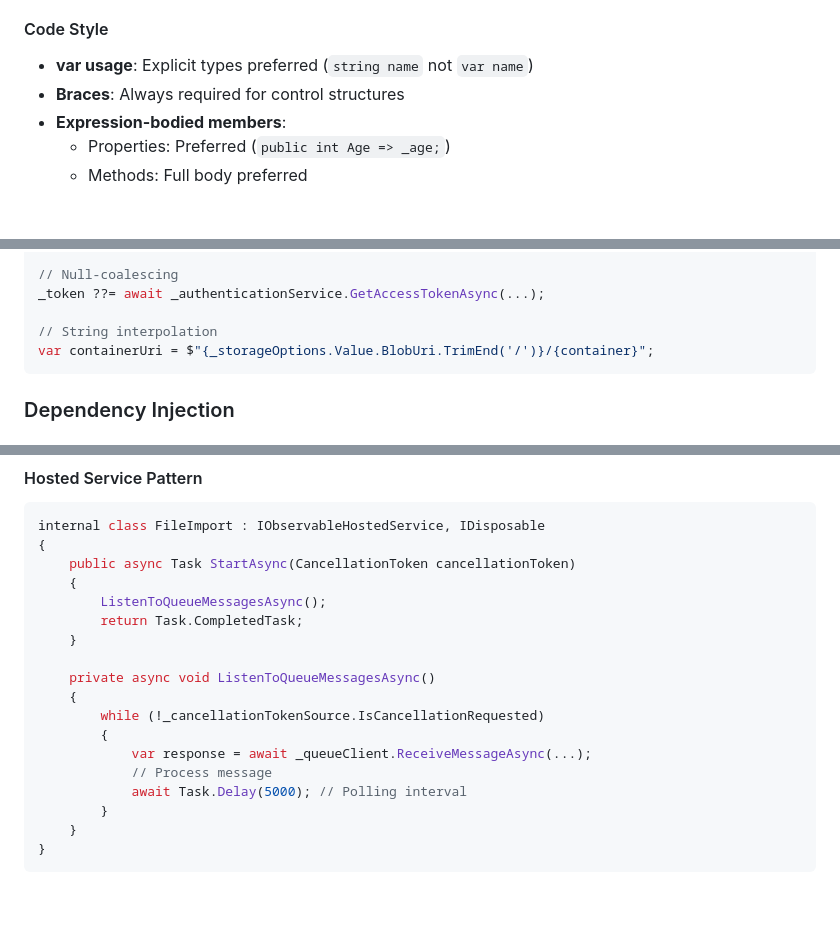
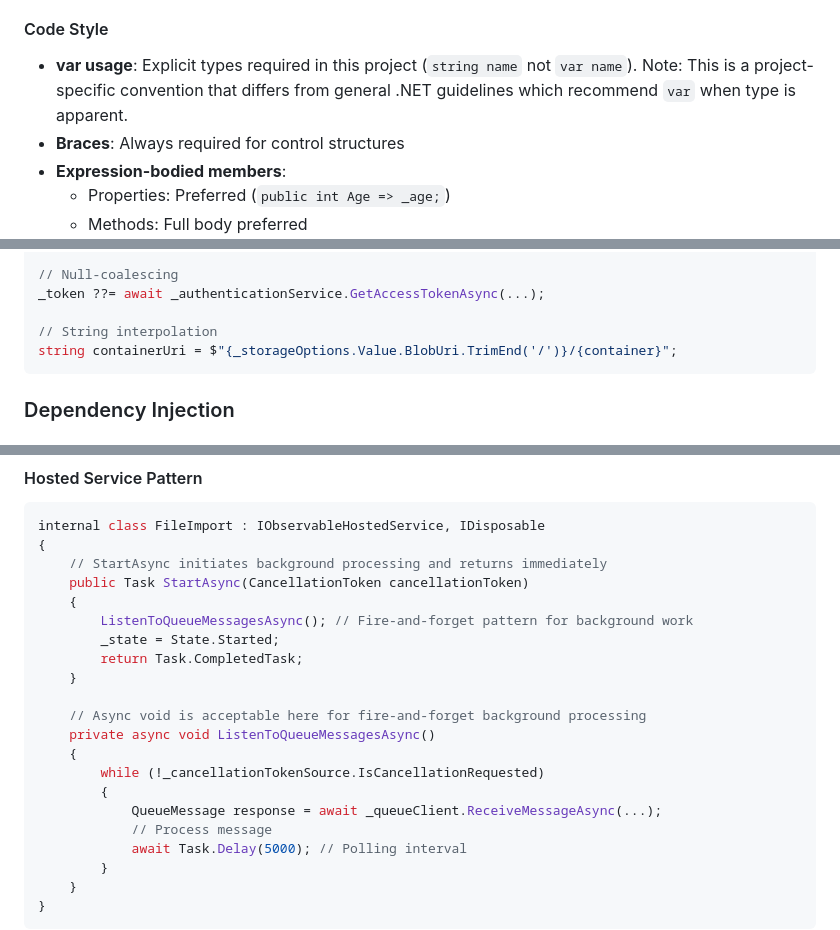
Before and after one commit to thomasneuberger/Horscht, a Markdown page: ARCHITECTURE.md, 3 parts joined by grey strips. Drawn GitHub-style; blank space fills up the shorter version.

Commit message:
Address code review feedback: clarify var usage convention and async patterns
Co-authored-by: thomasneuberger <23504477+thomasneuberger@users.noreply.github.com>

````diff
--- a/ARCHITECTURE.md
+++ b/ARCHITECTURE.md
@@ -192,7 +192,7 @@ The project uses a comprehensive `.editorconfig` file that enforces:
 - **Final newline**: Not required
 
 #### Code Style
-- **var usage**: Explicit types preferred (`string name` not `var name`)
+- **var usage**: Explicit types required in this project (`string name` not `var name`). Note: This is a project-specific convention that differs from general .NET guidelines which recommend `var` when type is apparent.
 - **Braces**: Always required for control structures
 - **Expression-bodied members**:
   - Properties: Preferred (`public int Age => _age;`)
@@ -251,7 +251,7 @@ public string Name => _name;
 _token ??= await _authenticationService.GetAccessTokenAsync(...);
 
 // String interpolation
-var containerUri = $"{_storageOptions.Value.BlobUri.TrimEnd('/')}/{container}";
+string containerUri = $"{_storageOptions.Value.BlobUri.TrimEnd('/')}/{container}";
 ```
 
 ### Dependency Injection
@@ -473,17 +473,20 @@ public partial class Library
 ```csharp
 internal class FileImport : IObservableHostedService, IDisposable
 {
-    public async Task StartAsync(CancellationToken cancellationToken)
+    // StartAsync initiates background processing and returns immediately
+    public Task StartAsync(CancellationToken cancellationToken)
     {
-        ListenToQueueMessagesAsync();
+        ListenToQueueMessagesAsync(); // Fire-and-forget pattern for background work
+        _state = State.Started;
         return Task.CompletedTask;
     }
 
+    // Async void is acceptable here for fire-and-forget background processing
     private async void ListenToQueueMessagesAsync()
     {
         while (!_cancellationTokenSource.IsCancellationRequested)
         {
-            var response = await _queueClient.ReceiveMessageAsync(...);
+            QueueMessage response = await _queueClient.ReceiveMessageAsync(...);
             // Process message
             await Task.Delay(5000); // Polling interval
         }
````
Also changed, not shown: other parts of ARCHITECTURE.md (+2 -2 lines).
